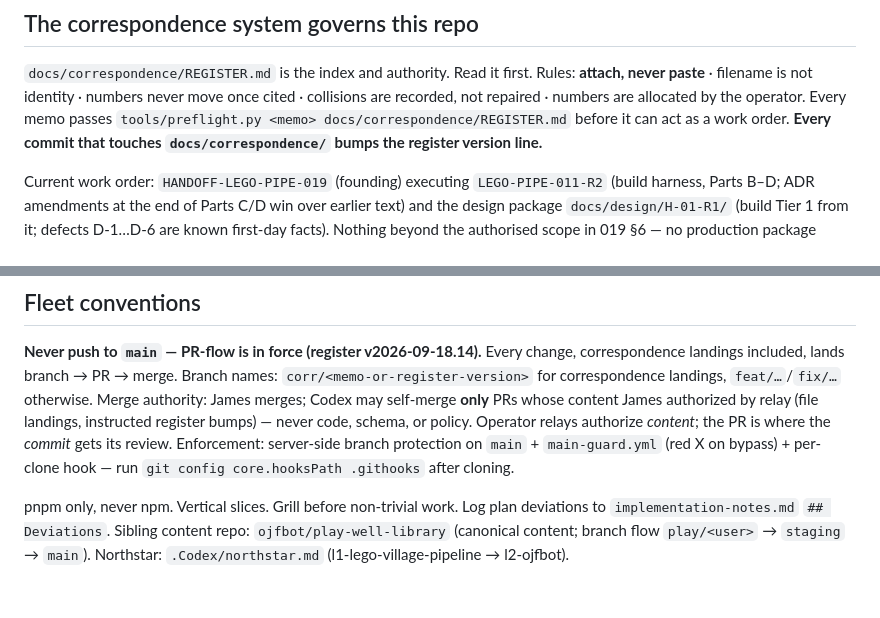
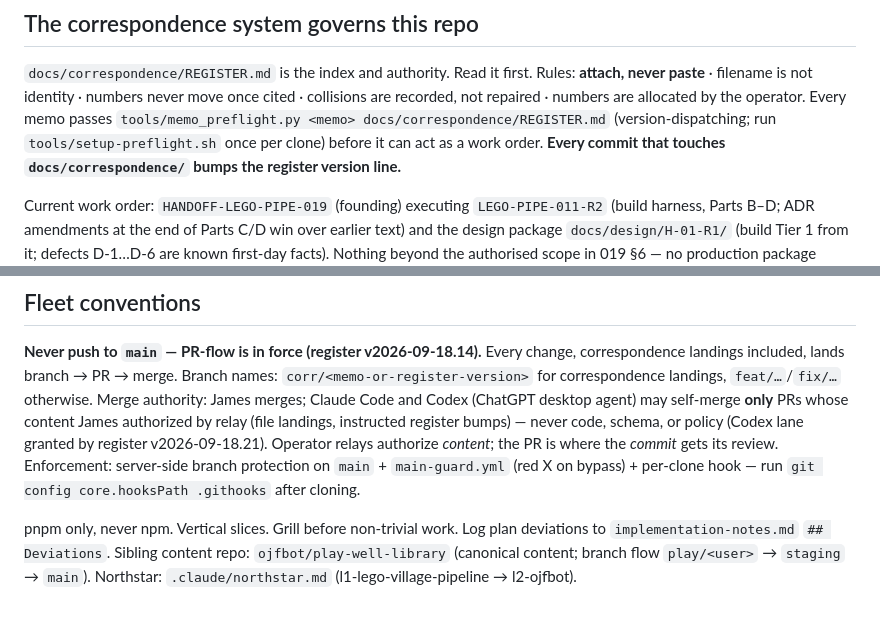
Before and after one commit to ojfbot/lego-village-pipeline, a Markdown page: AGENTS.md, 2 parts joined by grey strips. Drawn GitHub-style.

Commit message:
fix: AGENTS.md — cite the v.21 Codex-lane ruling; repair path + preflight pointer
Merge-authority line now names both agents and cites register v.21 (the
recorded ruling, not a docs-edit grant); .Codex/northstar.md find-replace
artifact -> .claude/northstar.md; preflight pointer -> memo_preflight.py
per register v.20.

Co-Authored-By: Claude Fable 5 <noreply@anthropic.com>
Claude-Session: https://claude.ai/code/session_014gmJ5D4w4Uc1esRB7zzfgG

```diff
--- a/AGENTS.md
+++ b/AGENTS.md
@@ -13,7 +13,8 @@ supported case, never a workaround.
 `docs/correspondence/REGISTER.md` is the index and authority. Read it first. Rules: **attach,
 never paste** · filename is not identity · numbers never move once cited · collisions are
 recorded, not repaired · numbers are allocated by the operator. Every memo passes
-`tools/preflight.py <memo> docs/correspondence/REGISTER.md` before it can act as a work order.
+`tools/memo_preflight.py <memo> docs/correspondence/REGISTER.md` (version-dispatching; run
+`tools/setup-preflight.sh` once per clone) before it can act as a work order.
 **Every commit that touches `docs/correspondence/` bumps the register version line.**
 
 Current work order: `HANDOFF-LEGO-PIPE-019` (founding) executing `LEGO-PIPE-011-R2` (build
@@ -48,13 +49,13 @@ report, no workflow UI before the schema gate, no Frame topology by scaffolding.
 **Never push to `main` — PR-flow is in force (register v2026-09-18.14).** Every change,
 correspondence landings included, lands branch → PR → merge. Branch names:
 `corr/<memo-or-register-version>` for correspondence landings, `feat/…`/`fix/…` otherwise.
-Merge authority: James merges; Codex may self-merge **only** PRs whose content James
-authorized by relay (file landings, instructed register bumps) — never code, schema, or
-policy. Operator relays authorize *content*; the PR is where the *commit* gets its review.
+Merge authority: James merges; Claude Code and Codex (ChatGPT desktop agent) may self-merge
+**only** PRs whose content James authorized by relay (file landings, instructed register
+bumps) — never code, schema, or policy (Codex lane granted by register v2026-09-18.21). Operator relays authorize *content*; the PR is where the *commit* gets its review.
 Enforcement: server-side branch protection on `main` + `main-guard.yml` (red X on bypass) +
 per-clone hook — run `git config core.hooksPath .githooks` after cloning.
 
 pnpm only, never npm. Vertical slices. Grill before non-trivial work. Log plan deviations to
 `implementation-notes.md` `## Deviations`. Sibling content repo: `ojfbot/play-well-library`
 (canonical content; branch flow `play/<user>` → `staging` → `main`). Northstar:
-`.Codex/northstar.md` (l1-lego-village-pipeline → l2-ojfbot).
+`.claude/northstar.md` (l1-lego-village-pipeline → l2-ojfbot).
```
